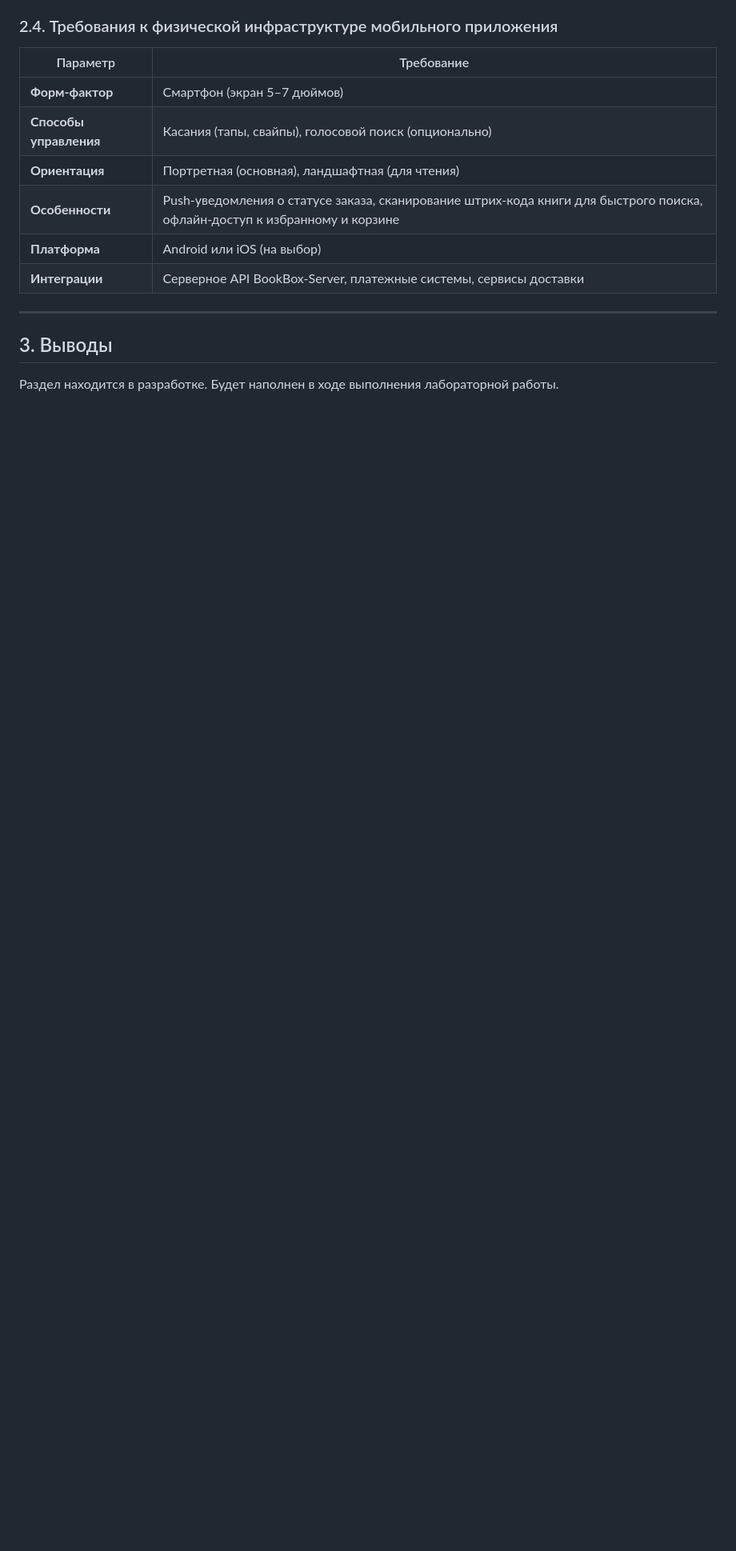
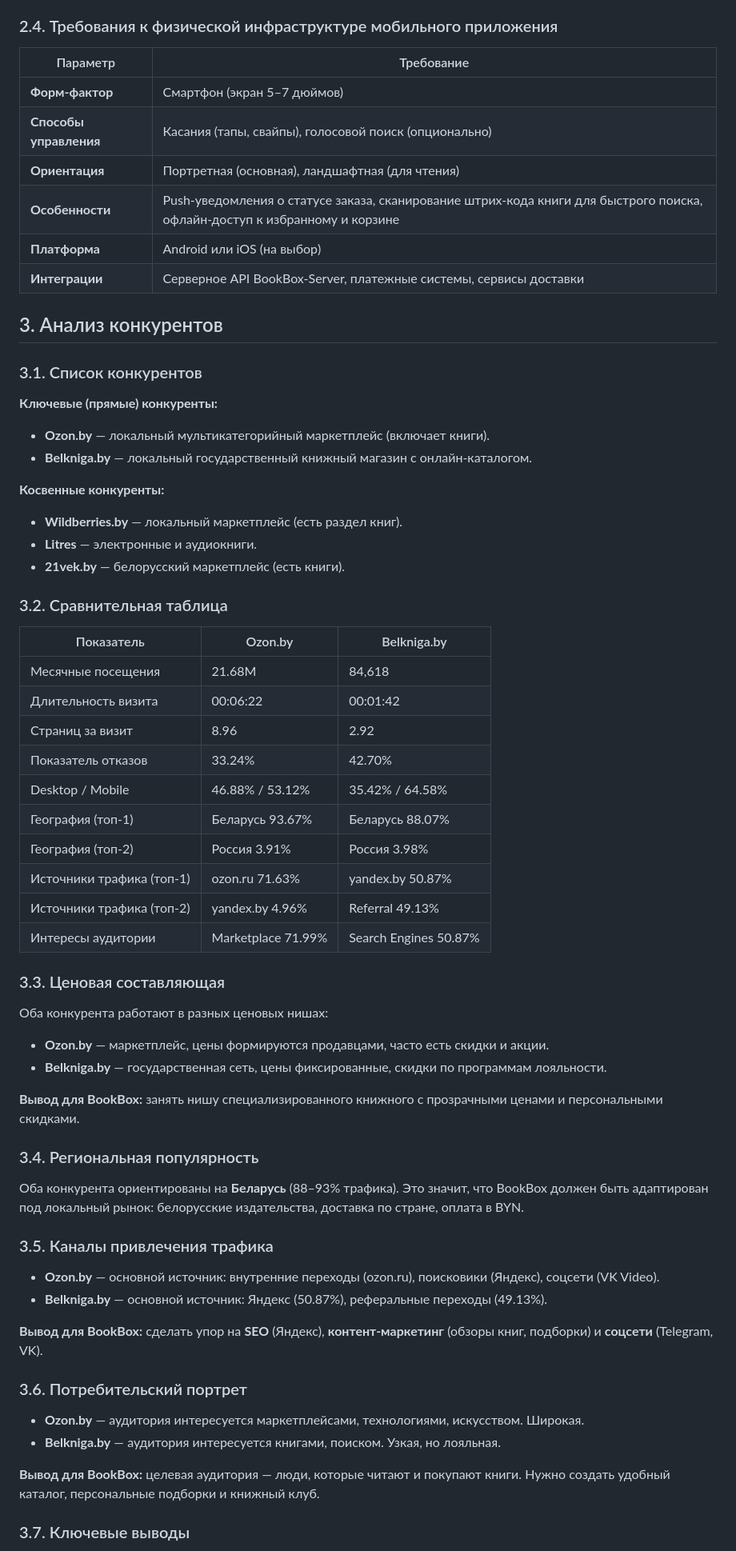
Before and after one commit to fpmi-hci-2026/BookBox, a Markdown page: docs/lab1.md, the part around one of its changes. Shown at 80% size. GitHub-like rendering; blank space fills up the shorter version.

```diff
--- a/docs/lab1.md
+++ b/docs/lab1.md
@@ -80,8 +80,59 @@
 | **Платформа** | Android или iOS (на выбор) |
 | **Интеграции** | Серверное API BookBox-Server, платежные системы, сервисы доставки |
 
----
+## 3. Анализ конкурентов
 
-## 3. Выводы
+### 3.1. Список конкурентов
 
-Раздел находится в разработке. Будет наполнен в ходе выполнения лабораторной работы.
+**Ключевые (прямые) конкуренты:**
+- **Ozon.by** — локальный мультикатегорийный маркетплейс (включает книги).
+- **Belkniga.by** — локальный государственный книжный магазин с онлайн-каталогом.
+
+**Косвенные конкуренты:**
+- **Wildberries.by** — локальный маркетплейс (есть раздел книг).
+- **Litres** — электронные и аудиокниги.
+- **21vek.by** — белорусский маркетплейс (есть книги).
+
+### 3.2. Сравнительная таблица
+
+| Показатель | Ozon.by | Belkniga.by |
+|------------|---------|-------------|
+| Месячные посещения | 21.68M | 84,618 |
+| Длительность визита | 00:06:22 | 00:01:42 |
+| Страниц за визит | 8.96 | 2.92 |
+| Показатель отказов | 33.24% | 42.70% |
+| Desktop / Mobile | 46.88% / 53.12% | 35.42% / 64.58% |
+| География (топ-1) | Беларусь 93.67% | Беларусь 88.07% |
+| География (топ-2) | Россия 3.91% | Россия 3.98% |
+| Источники трафика (топ-1) | ozon.ru 71.63% | yandex.by 50.87% |
+| Источники трафика (топ-2) | yandex.by 4.96% | Referral 49.13% |
+| Интересы аудитории | Marketplace 71.99% | Search Engines 50.87% |
+
+### 3.3. Ценовая составляющая
+
+Оба конкурента работают в разных ценовых нишах:
+- **Ozon.by** — маркетплейс, цены формируются продавцами, часто есть скидки и акции.
+- **Belkniga.by** — государственная сеть, цены фиксированные, скидки по программам лояльности.
+
+**Вывод для BookBox:** занять нишу специализированного книжного с прозрачными ценами и персональными скидками.
+
+### 3.4. Региональная популярность
+
+Оба конкурента ориентированы на **Беларусь** (88–93% трафика). Это значит, что BookBox должен быть адаптирован под локальный рынок: белорусские издательства, доставка по стране, оплата в BYN.
+
+### 3.5. Каналы привлечения трафика
+
+- **Ozon.by** — основной источник: внутренние переходы (ozon.ru), поисковики (Яндекс), соцсети (VK Video).
+- **Belkniga.by** — основной источник: Яндекс (50.87%), реферальные переходы (49.13%).
+
+**Вывод для BookBox:** сделать упор на **SEO** (Яндекс), **контент-маркетинг** (обзоры книг, подборки) и **соцсети** (Telegram, VK).
+
+### 3.6. Потребительский портрет
+
+- **Ozon.by** — аудитория интересуется маркетплейсами, технологиями, искусством. Широкая.
+- **Belkniga.by** — аудитория интересуется книгами, поиском. Узкая, но лояльная.
+
+**Вывод для BookBox:** целевая аудитория — люди, которые читают и покупают книги. Нужно создать удобный каталог, персональные подборки и книжный клуб.
+
+### 3.7. Ключевые выводы
+
```
Also changed, not shown: other parts of docs/lab1.md (+5 -0 lines).
